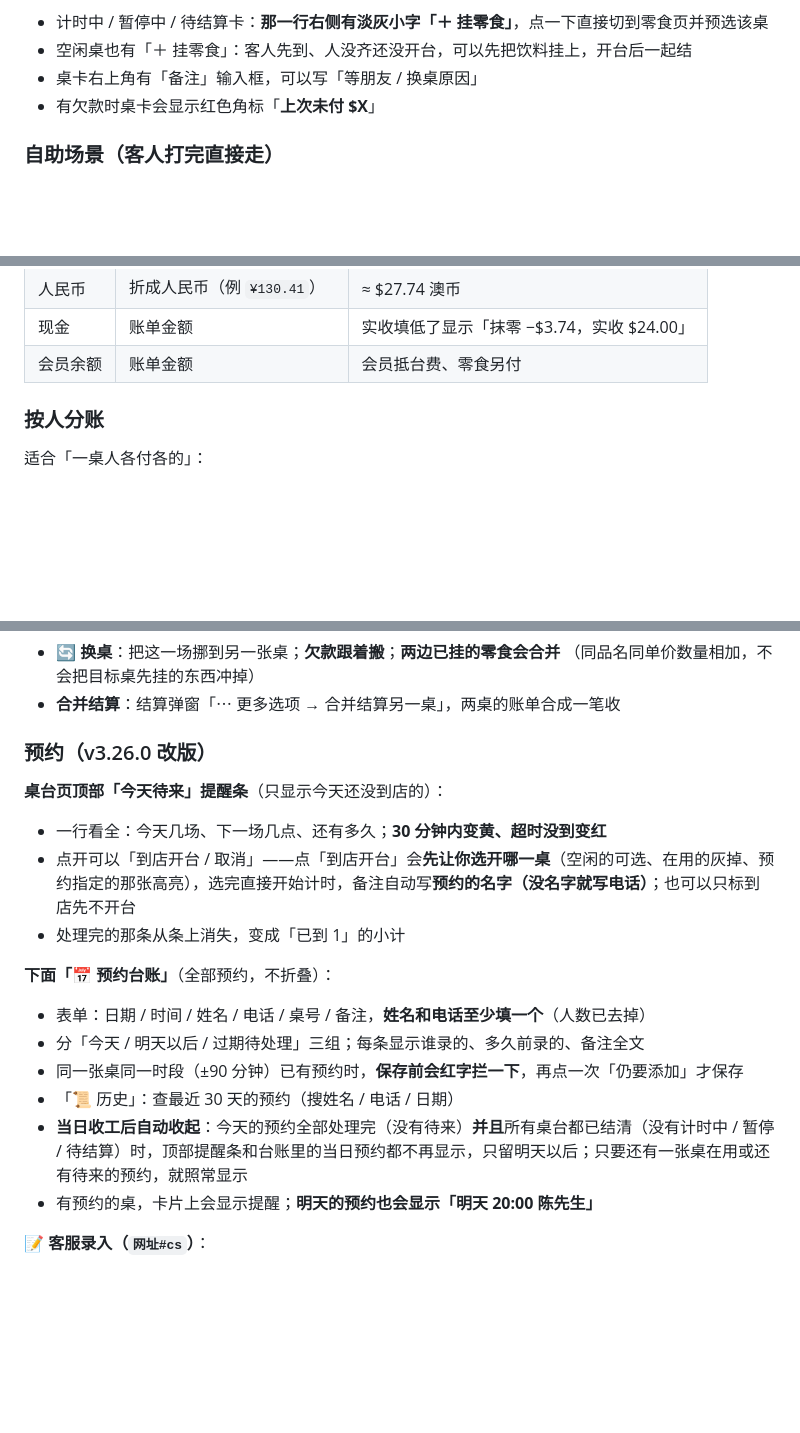
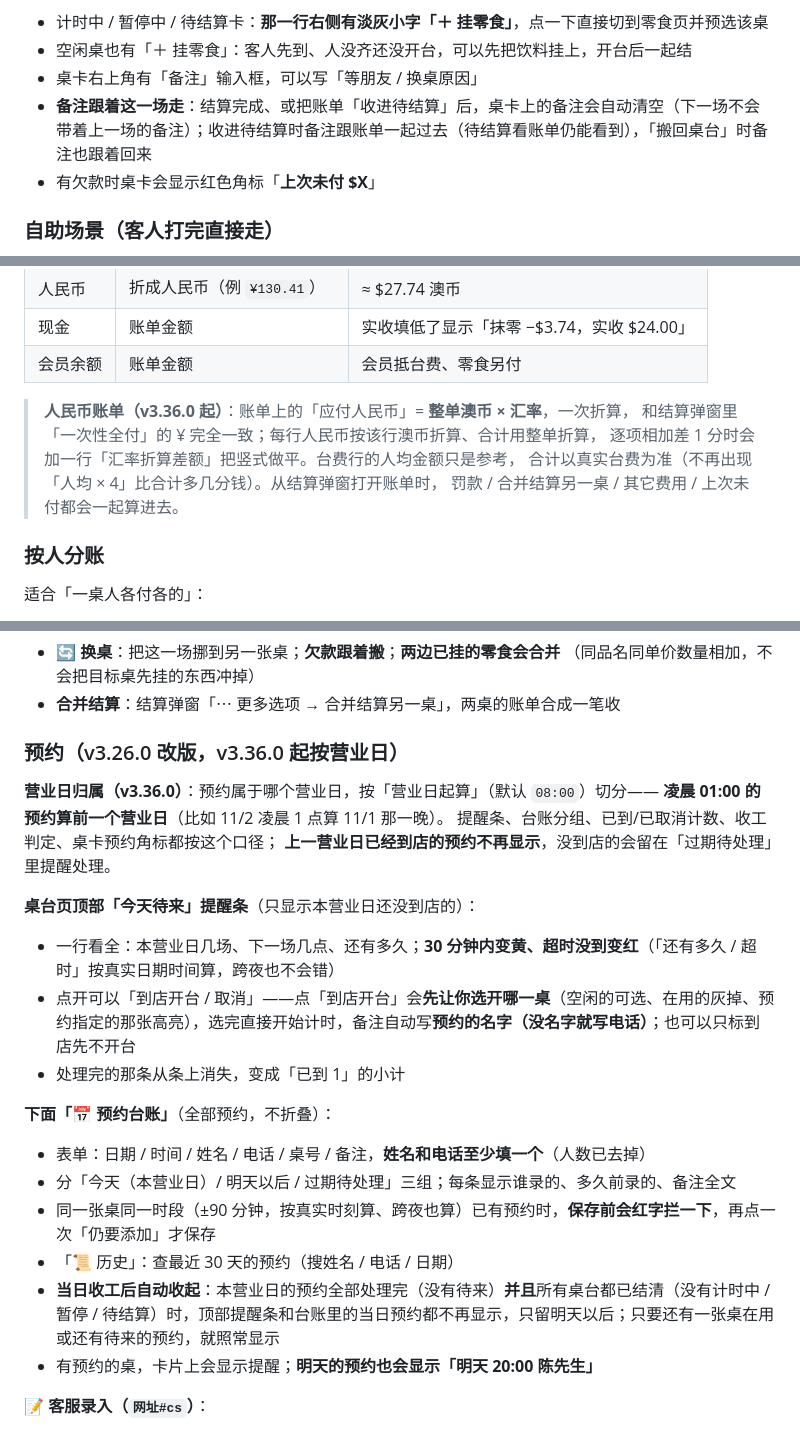
Before and after one commit to Charles011031/TianhuMahjong, a Markdown page: README.md, 3 parts joined by grey strips. GitHub-like rendering; blank space fills up the shorter version.

Commit message:
修备注/预约营业日/人民币账单与结算一致（README.md）

```diff
--- a/README.md
+++ b/README.md
@@ -239,6 +239,7 @@
 - 计时中 / 暂停中 / 待结算卡：**那一行右侧有淡灰小字「＋ 挂零食」**，点一下直接切到零食页并预选该桌
 - 空闲桌也有「＋ 挂零食」：客人先到、人没齐还没开台，可以先把饮料挂上，开台后一起结
 - 桌卡右上角有「备注」输入框，可以写「等朋友 / 换桌原因」
+- **备注跟着这一场走**：结算完成、或把账单「收进待结算」后，桌卡上的备注会自动清空（下一场不会带着上一场的备注）；收进待结算时备注跟账单一起过去（待结算看账单仍能看到），「搬回桌台」时备注也跟着回来
 - 有欠款时桌卡会显示红色角标「**上次未付 $X**」
 
 <a id="selfservice"></a>
@@ -287,6 +288,12 @@
 | 人民币 | 折成人民币（例 `¥130.41`） | ≈ $27.74 澳币 |
 | 现金 | 账单金额 | 实收填低了显示「抹零 −$3.74，实收 $24.00」 |
 | 会员余额 | 账单金额 | 会员抵台费、零食另付 |
+
+> **人民币账单（v3.36.0 起）**：账单上的「应付人民币」= **整单澳币 × 汇率**，一次折算，
+> 和结算弹窗里「一次性全付」的 ¥ 完全一致；每行人民币按该行澳币折算、合计用整单折算，
+> 逐项相加差 1 分时会加一行「汇率折算差额」把竖式做平。台费行的人均金额只是参考，
+> 合计以真实台费为准（不再出现「人均 × 4」比合计多几分钱）。从结算弹窗打开账单时，
+> 罚款 / 合并结算另一桌 / 其它费用 / 上次未付都会一起算进去。
 
 <a id="split"></a>
 
@@ -375,21 +382,26 @@
 
 <a id="reservation"></a>
 
-### 预约（v3.26.0 改版）
+### 预约（v3.26.0 改版，v3.36.0 起按营业日）
 
-**桌台页顶部「今天待来」提醒条**（只显示今天还没到店的）：
+**营业日归属（v3.36.0）**：预约属于哪个营业日，按「营业日起算」（默认 `08:00`）切分——
+**凌晨 01:00 的预约算前一个营业日**（比如 11/2 凌晨 1 点算 11/1 那一晚）。
+提醒条、台账分组、已到/已取消计数、收工判定、桌卡预约角标都按这个口径；
+**上一营业日已经到店的预约不再显示**，没到店的会留在「过期待处理」里提醒处理。
 
-- 一行看全：今天几场、下一场几点、还有多久；**30 分钟内变黄、超时没到变红**
+**桌台页顶部「今天待来」提醒条**（只显示本营业日还没到店的）：
+
+- 一行看全：本营业日几场、下一场几点、还有多久；**30 分钟内变黄、超时没到变红**（「还有多久 / 超时」按真实日期时间算，跨夜也不会错）
 - 点开可以「到店开台 / 取消」——点「到店开台」会**先让你选开哪一桌**（空闲的可选、在用的灰掉、预约指定的那张高亮），选完直接开始计时，备注自动写**预约的名字（没名字就写电话）**；也可以只标到店先不开台
 - 处理完的那条从条上消失，变成「已到 1」的小计
 
 **下面「📅 预约台账」**（全部预约，不折叠）：
 
 - 表单：日期 / 时间 / 姓名 / 电话 / 桌号 / 备注，**姓名和电话至少填一个**（人数已去掉）
-- 分「今天 / 明天以后 / 过期待处理」三组；每条显示谁录的、多久前录的、备注全文
-- 同一张桌同一时段（±90 分钟）已有预约时，**保存前会红字拦一下**，再点一次「仍要添加」才保存
+- 分「今天（本营业日）/ 明天以后 / 过期待处理」三组；每条显示谁录的、多久前录的、备注全文
+- 同一张桌同一时段（±90 分钟，按真实时刻算、跨夜也算）已有预约时，**保存前会红字拦一下**，再点一次「仍要添加」才保存
 - 「📜 历史」：查最近 30 天的预约（搜姓名 / 电话 / 日期）
-- **当日收工后自动收起**：今天的预约全部处理完（没有待来）**并且**所有桌台都已结清（没有计时中 / 暂停 / 待结算）时，顶部提醒条和台账里的当日预约都不再显示，只留明天以后；只要还有一张桌在用或还有待来的预约，就照常显示
+- **当日收工后自动收起**：本营业日的预约全部处理完（没有待来）**并且**所有桌台都已结清（没有计时中 / 暂停 / 待结算）时，顶部提醒条和台账里的当日预约都不再显示，只留明天以后；只要还有一张桌在用或还有待来的预约，就照常显示
 - 有预约的桌，卡片上会显示提醒；**明天的预约也会显示「明天 20:00 陈先生」**
 
 **📝 客服录入（`网址#cs`）**：
```
Also changed, not shown: other parts of README.md (+2 -1 lines).
